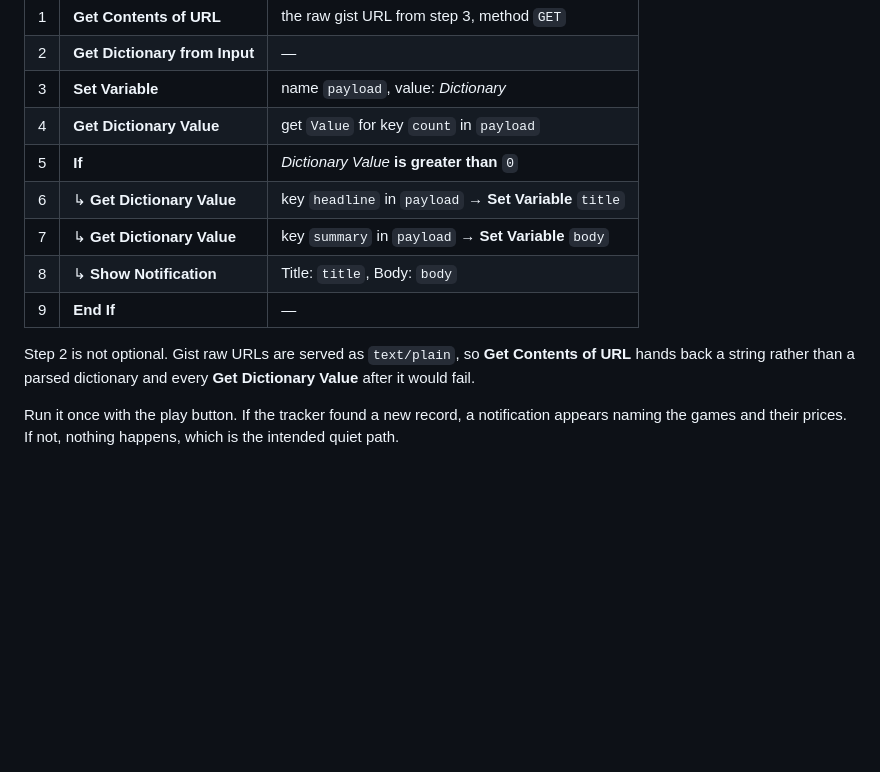
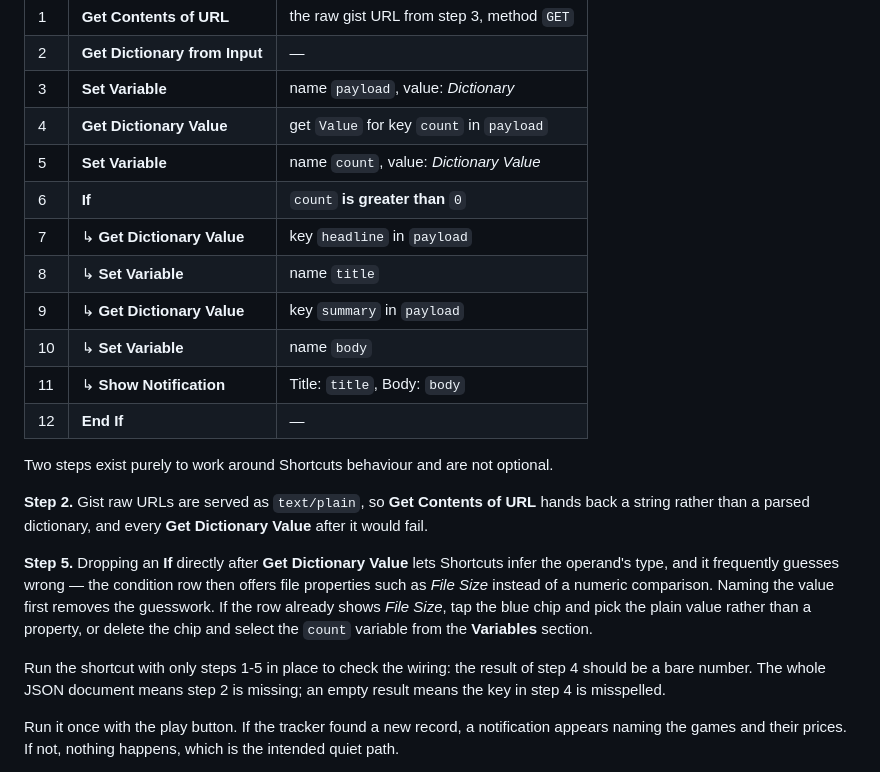
Before and after one commit to Isma-L154/histlow-tracker, a Markdown page: docs/SETUP.md, the part around the change. GitHub-like rendering; blank space fills up the shorter version.

Commit message:
docs: work around the Shortcuts If-condition type inference
Placing an If directly after Get Dictionary Value lets Shortcuts infer the
operand's type, and it guesses wrong often enough that the condition row
offers file properties such as File Size instead of a numeric comparison.
Storing the value in a named variable first removes the guesswork.

Adds the recovery steps for a row already showing File Size, and a
wiring check that runs the first five actions alone so a missing
Get Dictionary from Input is caught before the If is built.

Co-Authored-By: Claude Opus 5 <noreply@anthropic.com>

```diff
--- a/docs/SETUP.md
+++ b/docs/SETUP.md
@@ -143,15 +143,33 @@ Add these actions in order:
 | 2 | **Get Dictionary from Input** | — |
 | 3 | **Set Variable** | name `payload`, value: *Dictionary* |
 | 4 | **Get Dictionary Value** | get `Value` for key `count` in `payload` |
-| 5 | **If** | *Dictionary Value* **is greater than** `0` |
-| 6 | ↳ **Get Dictionary Value** | key `headline` in `payload` → **Set Variable** `title` |
-| 7 | ↳ **Get Dictionary Value** | key `summary` in `payload` → **Set Variable** `body` |
-| 8 | ↳ **Show Notification** | Title: `title`, Body: `body` |
-| 9 | **End If** | — |
+| 5 | **Set Variable** | name `count`, value: *Dictionary Value* |
+| 6 | **If** | `count` **is greater than** `0` |
+| 7 | ↳ **Get Dictionary Value** | key `headline` in `payload` |
+| 8 | ↳ **Set Variable** | name `title` |
+| 9 | ↳ **Get Dictionary Value** | key `summary` in `payload` |
+| 10 | ↳ **Set Variable** | name `body` |
+| 11 | ↳ **Show Notification** | Title: `title`, Body: `body` |
+| 12 | **End If** | — |
 
-Step 2 is not optional. Gist raw URLs are served as `text/plain`, so
-**Get Contents of URL** hands back a string rather than a parsed dictionary
-and every **Get Dictionary Value** after it would fail.
+Two steps exist purely to work around Shortcuts behaviour and are not
+optional.
+
+**Step 2.** Gist raw URLs are served as `text/plain`, so **Get Contents of
+URL** hands back a string rather than a parsed dictionary, and every
+**Get Dictionary Value** after it would fail.
+
+**Step 5.** Dropping an **If** directly after **Get Dictionary Value** lets
+Shortcuts infer the operand's type, and it frequently guesses wrong — the
+condition row then offers file properties such as *File Size* instead of a
+numeric comparison. Naming the value first removes the guesswork. If the row
+already shows *File Size*, tap the blue chip and pick the plain value rather
+than a property, or delete the chip and select the `count` variable from the
+**Variables** section.
+
+Run the shortcut with only steps 1-5 in place to check the wiring: the result
+of step 4 should be a bare number. The whole JSON document means step 2 is
+missing; an empty result means the key in step 4 is misspelled.
 
 Run it once with the play button. If the tracker found a new record, a
 notification appears naming the games and their prices. If not, nothing
```
